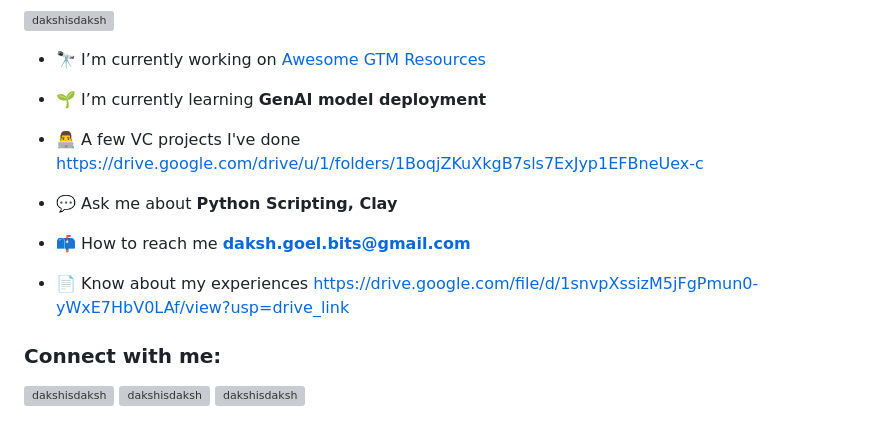
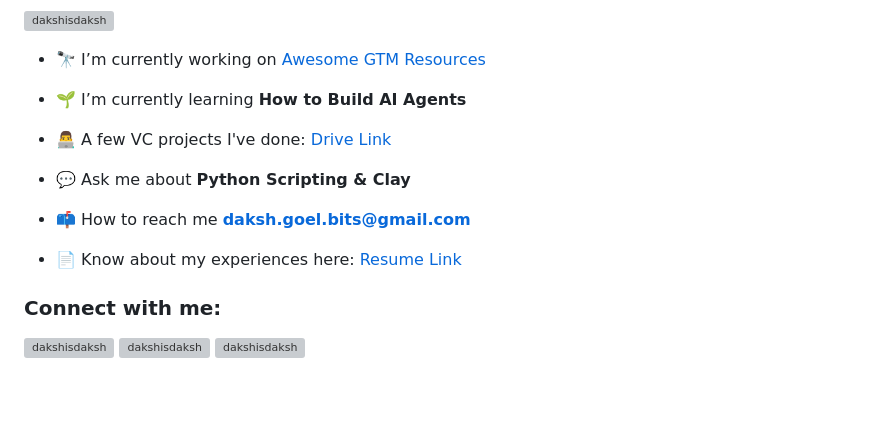
Before and after one commit to dakshisdaksh/dakshisdaksh, a Markdown page: README.md, the part around one of its changes. Rendered like a GitHub page; blank space fills up the shorter version; grey boxes are pictures that could not be loaded.

```diff
--- a/README.md
+++ b/README.md
@@ -7,15 +7,15 @@
 
 - 🔭 I’m currently working on [Awesome GTM Resources](https://github.com/dakshisdaksh/awesome-gtm-engineering)
 
-- 🌱 I’m currently learning **GenAI model deployment**
+- 🌱 I’m currently learning **How to Build AI Agents**
 
-- 👨‍💻 A few VC projects I've done [https://drive.google.com/drive/u/1/folders/1BoqjZKuXkgB7sls7ExJyp1EFBneUex-c](https://drive.google.com/drive/u/1/folders/1BoqjZKuXkgB7sls7ExJyp1EFBneUex-c)
+- 👨‍💻 A few VC projects I've done: [Drive Link](https://drive.google.com/drive/u/1/folders/1BoqjZKuXkgB7sls7ExJyp1EFBneUex-c)
 
-- 💬 Ask me about **Python Scripting, Clay**
+- 💬 Ask me about **Python Scripting & Clay**
 
 - 📫 How to reach me **daksh.goel.bits@gmail.com**
 
-- 📄 Know about my experiences [https://drive.google.com/file/d/1snvpXssizM5jFgPmun0-yWxE7HbV0LAf/view?usp=drive_link](https://drive.google.com/file/d/1snvpXssizM5jFgPmun0-yWxE7HbV0LAf/view?usp=drive_link)
+- 📄 Know about my experiences here: [Resume Link](https://drive.google.com/file/d/1snvpXssizM5jFgPmun0-yWxE7HbV0LAf/view?usp=drive_link)
 
 <h3 align="left">Connect with me:</h3>
 <p align="left">
```
Also changed, not shown: other parts of README.md (+0 -6 lines).
